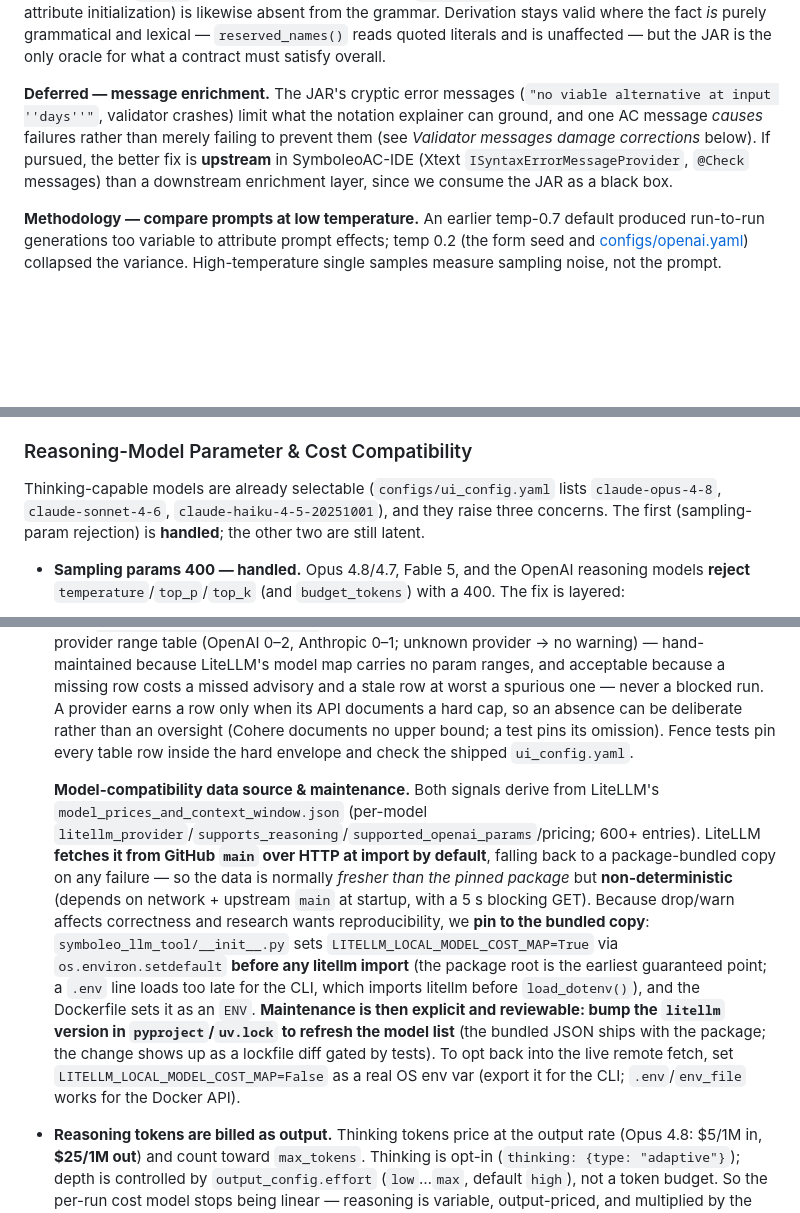
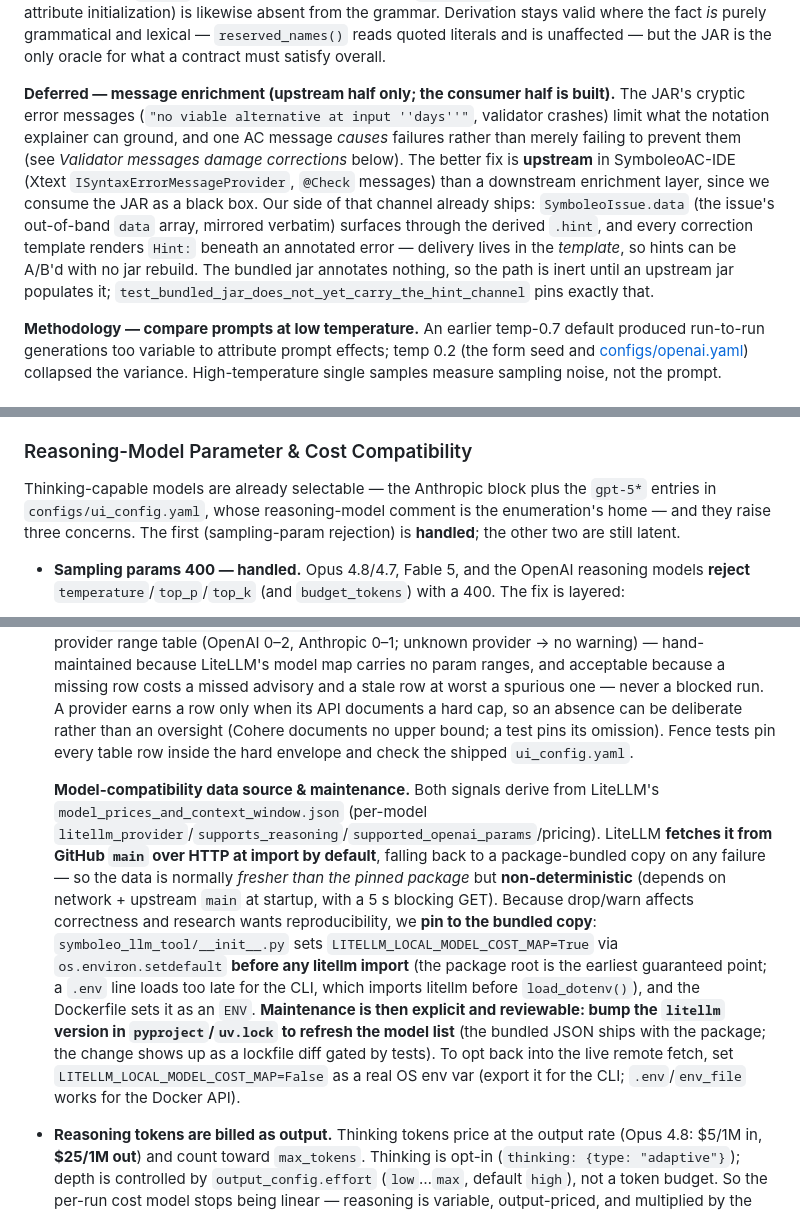
Before and after one commit to Smart-Contract-Modelling-uOttawa/Symboleo-LLM-Tool, a Markdown page: CLAUDE.md, 3 parts joined by grey strips. Drawn GitHub-style; blank space fills up the shorter version.

```diff
--- a/CLAUDE.md
+++ b/CLAUDE.md
@@ -356,7 +356,7 @@ We inject the raw `Symboleo.xtext` grammar verbatim ([_grammar_section.j2](symbo
 
 **Why these rules are hand-written and not derived — the grammar is not the whole specification.** A *grammar-derived* construct-signature reference (auto-derived, zero-drift) is the obvious alternative and is rejected: much of what the JAR enforces lives in Java beside the grammar, so a derivation would be silently incomplete on exactly the rules that stall the loop. The date literal is the clearest case: `Symboleo.xtext` accepts any string (`Date returns ecore::EDate: 'Date' '(' STRING ')'`), while `SymboleoValueConverters` requires `yyyy/MM/dd HH:mm:ss` — so `Date("2026-01-31")` parses and is still rejected. Every `@Check` rule (AC attributes, Role-typed `performer`, JS/Java reserved-word collisions, attribute initialization) is likewise absent from the grammar. Derivation stays valid where the fact *is* purely grammatical and lexical — `reserved_names()` reads quoted literals and is unaffected — but the JAR is the only oracle for what a contract must satisfy overall.
 
-**Deferred — message enrichment.** The JAR's cryptic error messages (`"no viable alternative at input ''days''"`, validator crashes) limit what the notation explainer can ground, and one AC message *causes* failures rather than merely failing to prevent them (see *Validator messages damage corrections* below). If pursued, the better fix is **upstream** in SymboleoAC-IDE (Xtext `ISyntaxErrorMessageProvider`, `@Check` messages) than a downstream enrichment layer, since we consume the JAR as a black box.
+**Deferred — message enrichment (upstream half only; the consumer half is built).** The JAR's cryptic error messages (`"no viable alternative at input ''days''"`, validator crashes) limit what the notation explainer can ground, and one AC message *causes* failures rather than merely failing to prevent them (see *Validator messages damage corrections* below). The better fix is **upstream** in SymboleoAC-IDE (Xtext `ISyntaxErrorMessageProvider`, `@Check` messages) than a downstream enrichment layer, since we consume the JAR as a black box. Our side of that channel already ships: `SymboleoIssue.data` (the issue's out-of-band `data` array, mirrored verbatim) surfaces through the derived `.hint`, and every correction template renders `Hint:` beneath an annotated error — delivery lives in the *template*, so hints can be A/B'd with no jar rebuild. The bundled jar annotates nothing, so the path is inert until an upstream jar populates it; `test_bundled_jar_does_not_yet_carry_the_hint_channel` pins exactly that.
 
 **Methodology — compare prompts at low temperature.** An earlier temp-0.7 default produced run-to-run generations too variable to attribute prompt effects; temp 0.2 (the form seed and [configs/openai.yaml](configs/openai.yaml)) collapsed the variance. High-temperature single samples measure sampling noise, not the prompt.
 
@@ -393,7 +393,7 @@ The gap is measured, not hypothetical. A blind fidelity audit (2026-07-29; one i
 **Deferred repairs, sized by the audit:** `DataProcessingAgreement` ≈ two conjuncts + domain typos; `TransactiveEnergy` = temporal predicates for the two windows, invoice issuance moved into the triggers, one `<=` direction flipped; `MeatSale`/`VaccineProcurement` are AC-feature demos at heart — rewrite, not repair. **Revisit before:** (a) any claim or comparison about the *semantic* quality of generated contracts, and (b) assembling the DSPy training set — "every converged run is a training example" is a step-1 criterion, and outputs of few-shot runs additionally inherit the corpus's step-2 flaws.
 
 ### Reasoning-Model Parameter & Cost Compatibility
-Thinking-capable models are already selectable (`configs/ui_config.yaml` lists `claude-opus-4-8`, `claude-sonnet-4-6`, `claude-haiku-4-5-20251001`), and they raise three concerns. The first (sampling-param rejection) is **handled**; the other two are still latent.
+Thinking-capable models are already selectable — the Anthropic block plus the `gpt-5*` entries in `configs/ui_config.yaml`, whose reasoning-model comment is the enumeration's home — and they raise three concerns. The first (sampling-param rejection) is **handled**; the other two are still latent.
 
 - **Sampling params 400 — handled.** Opus 4.8/4.7, Fable 5, and the OpenAI reasoning models **reject** `temperature`/`top_p`/`top_k` (and `budget_tokens`) with a 400. The fix is layered:
   1. **Primary (version-independent):** `LLMConfig.temperature` is `float | None` and [litellm_adapter.py](symboleo_llm_tool/llm/litellm_adapter.py) only sends it when set. A reasoning-model config simply omits temperature, so we never send a param the model rejects — this does **not** depend on any compatibility table being correct. This is the load-bearing guard.
@@ -402,7 +402,7 @@ Thinking-capable models are already selectable (`configs/ui_config.yaml` lists `
 
   **`compatibility.py` is the single home for provider/model-specific param knowledge** (not only reasoning concerns — e.g. Anthropic's temperature cap applies to every Claude model). The dividing line: universal invariants (the cross-provider 0–2 temperature envelope, `max_tokens >= 1`) are hard validators on the config models; anything keyed on *which* provider or model is in play is an advisory here. `temperature_range_warnings()` checks a set temperature against a small hand-maintained per-provider range table (OpenAI 0–2, Anthropic 0–1; unknown provider → no warning) — hand-maintained because LiteLLM's model map carries no param ranges, and acceptable because a missing row costs a missed advisory and a stale row at worst a spurious one — never a blocked run. A provider earns a row only when its API documents a hard cap, so an absence can be deliberate rather than an oversight (Cohere documents no upper bound; a test pins its omission). Fence tests pin every table row inside the hard envelope and check the shipped `ui_config.yaml`.
 
-  **Model-compatibility data source & maintenance.** Both signals derive from LiteLLM's `model_prices_and_context_window.json` (per-model `litellm_provider`/`supports_reasoning`/`supported_openai_params`/pricing; 600+ entries). LiteLLM **fetches it from GitHub `main` over HTTP at import by default**, falling back to a package-bundled copy on any failure — so the data is normally *fresher than the pinned package* but **non-deterministic** (depends on network + upstream `main` at startup, with a 5 s blocking GET). Because drop/warn affects correctness and research wants reproducibility, we **pin to the bundled copy**: `symboleo_llm_tool/__init__.py` sets `LITELLM_LOCAL_MODEL_COST_MAP=True` via `os.environ.setdefault` **before any litellm import** (the package root is the earliest guaranteed point; a `.env` line loads too late for the CLI, which imports litellm before `load_dotenv()`), and the Dockerfile sets it as an `ENV`. **Maintenance is then explicit and reviewable: bump the `litellm` version in `pyproject`/`uv.lock` to refresh the model list** (the bundled JSON ships with the package; the change shows up as a lockfile diff gated by tests). To opt back into the live remote fetch, set `LITELLM_LOCAL_MODEL_COST_MAP=False` as a real OS env var (export it for the CLI; `.env`/`env_file` works for the Docker API).
+  **Model-compatibility data source & maintenance.** Both signals derive from LiteLLM's `model_prices_and_context_window.json` (per-model `litellm_provider`/`supports_reasoning`/`supported_openai_params`/pricing). LiteLLM **fetches it from GitHub `main` over HTTP at import by default**, falling back to a package-bundled copy on any failure — so the data is normally *fresher than the pinned package* but **non-deterministic** (depends on network + upstream `main` at startup, with a 5 s blocking GET). Because drop/warn affects correctness and research wants reproducibility, we **pin to the bundled copy**: `symboleo_llm_tool/__init__.py` sets `LITELLM_LOCAL_MODEL_COST_MAP=True` via `os.environ.setdefault` **before any litellm import** (the package root is the earliest guaranteed point; a `.env` line loads too late for the CLI, which imports litellm before `load_dotenv()`), and the Dockerfile sets it as an `ENV`. **Maintenance is then explicit and reviewable: bump the `litellm` version in `pyproject`/`uv.lock` to refresh the model list** (the bundled JSON ships with the package; the change shows up as a lockfile diff gated by tests). To opt back into the live remote fetch, set `LITELLM_LOCAL_MODEL_COST_MAP=False` as a real OS env var (export it for the CLI; `.env`/`env_file` works for the Docker API).
 - **Reasoning tokens are billed as output.** Thinking tokens price at the output rate (Opus 4.8: $5/1M in, **$25/1M out**) and count toward `max_tokens`. Thinking is opt-in (`thinking: {type: "adaptive"}`); depth is controlled by `output_config.effort` (`low`…`max`, default `high`), not a token budget. So the per-run cost model stops being linear — reasoning is variable, output-priced, and multiplied by the correction loop. For a near-deterministic syntax task, low/medium effort (or thinking off) is likely sufficient; reasoning models are selectable in `ui_config.yaml`, but `LLMConfig` does not yet expose per-stage `effort` — an open TODO.
 - **Caching interaction (benign).** Toggling thinking on/off invalidates only the *messages* cache tier, not tools/system — so a planned grammar-prefix cache survives a thinking on/off change.
 
```
Also changed, not shown: other parts of CLAUDE.md (+3 -3 lines), README.md (+2 -1 lines).
